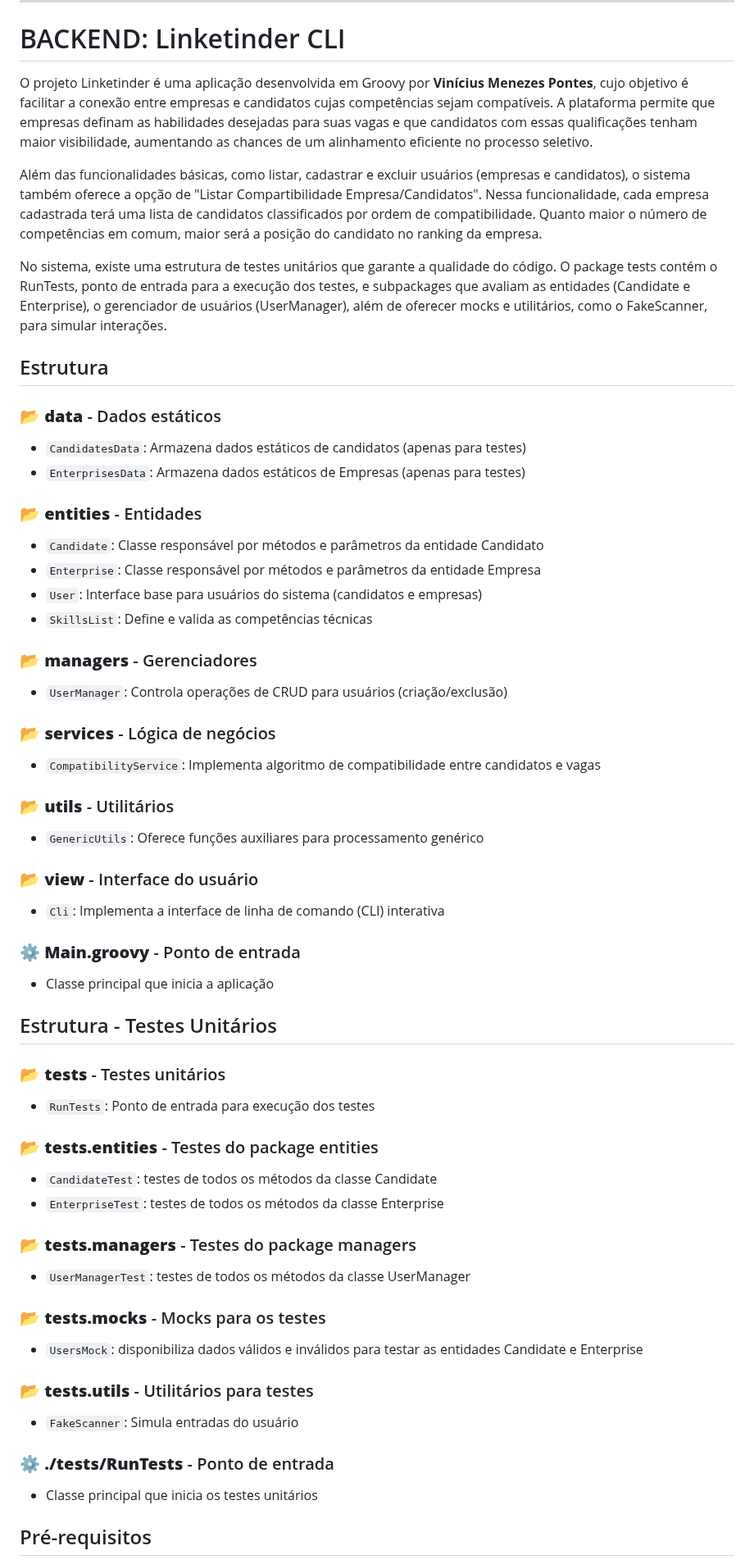
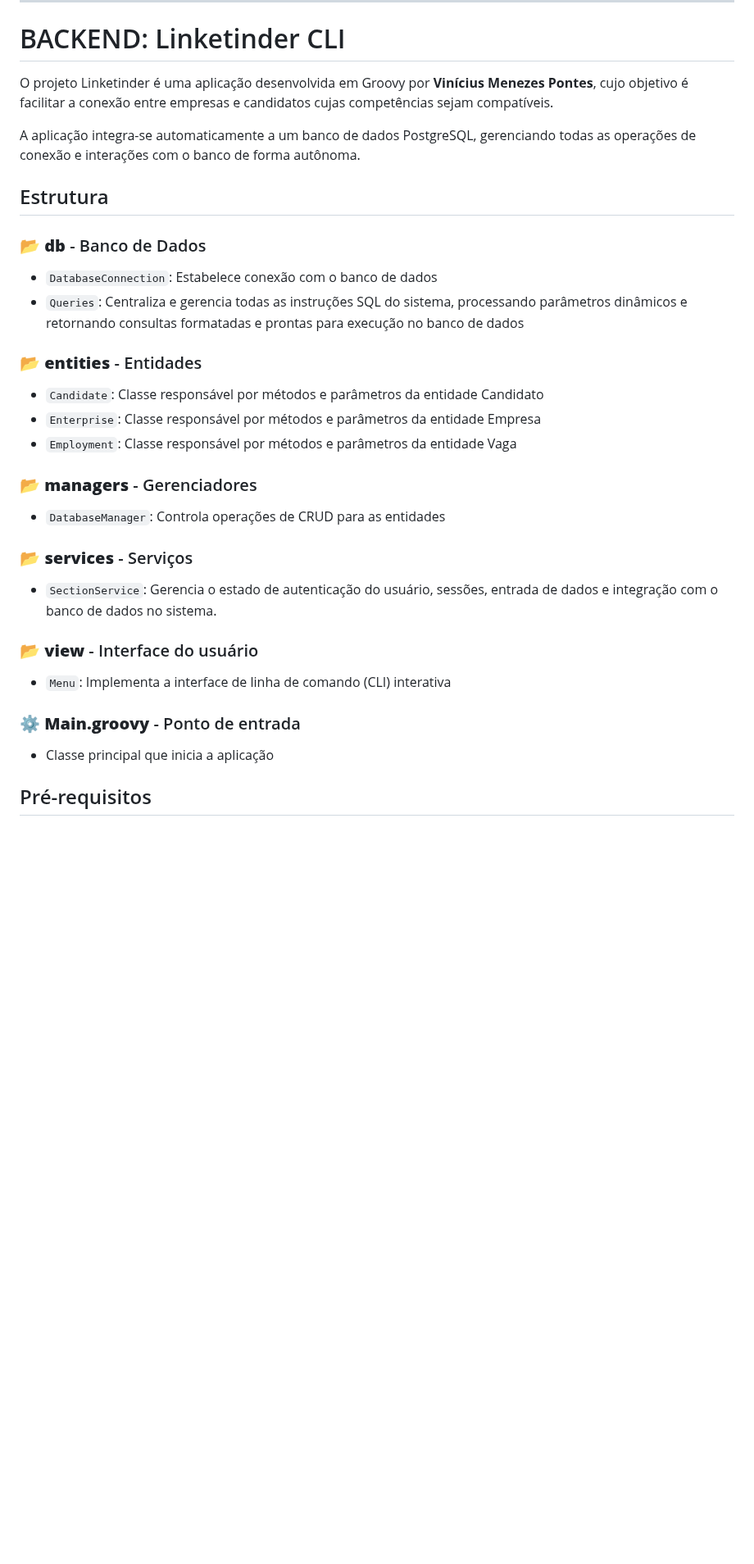
Before and after one commit to ViniciusMPonte/linketinder-k2, a Markdown page: README.md, the part around one of its changes. Shown at 82% size. Rendered like a GitHub page; blank space fills up the shorter version.

Commit message:
docs(readme): atualização README.

```diff
--- a/README.md
+++ b/README.md
@@ -123,59 +123,32 @@ O módulo **ValidationForms** é uma classe utilitária, escrita em TypeScript,
 
 # BACKEND: Linketinder CLI
 
-O projeto Linketinder é uma aplicação desenvolvida em Groovy por **Vinícius Menezes Pontes**, cujo objetivo é facilitar a conexão entre empresas e candidatos cujas competências sejam compatíveis. A plataforma permite que empresas definam as habilidades desejadas para suas vagas e que candidatos com essas qualificações tenham maior visibilidade, aumentando as chances de um alinhamento eficiente no processo seletivo.
+O projeto Linketinder é uma aplicação desenvolvida em Groovy por **Vinícius Menezes Pontes**, cujo objetivo é facilitar a conexão entre empresas e candidatos cujas competências sejam compatíveis.
 
-Além das funcionalidades básicas, como listar, cadastrar e excluir usuários (empresas e candidatos), o sistema também oferece a opção de "Listar Compartibilidade Empresa/Candidatos". Nessa funcionalidade, cada empresa cadastrada terá uma lista de candidatos classificados por ordem de compatibilidade. Quanto maior o número de competências em comum, maior será a posição do candidato no ranking da empresa.
-
-No sistema, existe uma estrutura de testes unitários que garante a qualidade do código. O package tests contém o RunTests, ponto de entrada para a execução dos testes, e subpackages que avaliam as entidades (Candidate e Enterprise), o gerenciador de usuários (UserManager), além de oferecer mocks e utilitários, como o FakeScanner, para simular interações.
+A aplicação integra-se automaticamente a um banco de dados PostgreSQL, gerenciando todas as operações de conexão e interações com o banco de forma autônoma.
 
 ## Estrutura
-### 📂 **data** - Dados estáticos
-- `CandidatesData`: Armazena dados estáticos de candidatos (apenas para testes)
-- `EnterprisesData`: Armazena dados estáticos de Empresas (apenas para testes)
+
+### 📂 **db** - Banco de Dados
+- `DatabaseConnection`: Estabelece conexão com o banco de dados
+- `Queries`: Centraliza e gerencia todas as instruções SQL do sistema, processando parâmetros dinâmicos e retornando consultas formatadas e prontas para execução no banco de dados
 
 ### 📂 **entities** - Entidades
 - `Candidate`: Classe responsável por métodos e parâmetros da entidade Candidato
 - `Enterprise`: Classe responsável por métodos e parâmetros da entidade Empresa
-- `User`: Interface base para usuários do sistema (candidatos e empresas)
-- `SkillsList`: Define e valida as competências técnicas
+- `Employment`: Classe responsável por métodos e parâmetros da entidade Vaga
 
 ### 📂 **managers** - Gerenciadores
-- `UserManager`: Controla operações de CRUD para usuários (criação/exclusão)
+- `DatabaseManager`: Controla operações de CRUD para as entidades
 
-### 📂 **services** - Lógica de negócios
-- `CompatibilityService`: Implementa algoritmo de compatibilidade entre candidatos e vagas
-
-### 📂 **utils** - Utilitários
-- `GenericUtils`: Oferece funções auxiliares para processamento genérico
+### 📂 **services** - Serviços
+- `SectionService`: Gerencia o estado de autenticação do usuário, sessões, entrada de dados e integração com o banco de dados no sistema.
 
 ### 📂 **view** - Interface do usuário
-- `Cli`: Implementa a interface de linha de comando (CLI) interativa
+- `Menu`: Implementa a interface de linha de comando (CLI) interativa
 
 ### ⚙️ **Main.groovy** - Ponto de entrada
 - Classe principal que inicia a aplicação
-
-## Estrutura - Testes Unitários
-
-### 📂 **tests** - Testes unitários
-- `RunTests`: Ponto de entrada para execução dos testes
-
-### 📂 **tests.entities** - Testes do package entities
-- `CandidateTest`: testes de todos os métodos da classe Candidate
-- `EnterpriseTest`: testes de todos os métodos da classe Enterprise
-
-### 📂 **tests.managers** - Testes do package managers
-- `UserManagerTest`: testes de todos os métodos da classe UserManager
-
-### 📂 **tests.mocks** - Mocks para os testes
-- `UsersMock`: disponibiliza dados válidos e inválidos para testar as entidades Candidate e Enterprise
-
-### 📂 **tests.utils** - Utilitários para testes
-- `FakeScanner`: Simula entradas do usuário
-
-### ⚙️ **./tests/RunTests** - Ponto de entrada
-- Classe principal que inicia os testes unitários
-
 
 ## Pré-requisitos
 - Java JDK 8+ instalado
```
Also changed, not shown: other parts of README.md (+1 -7 lines).
